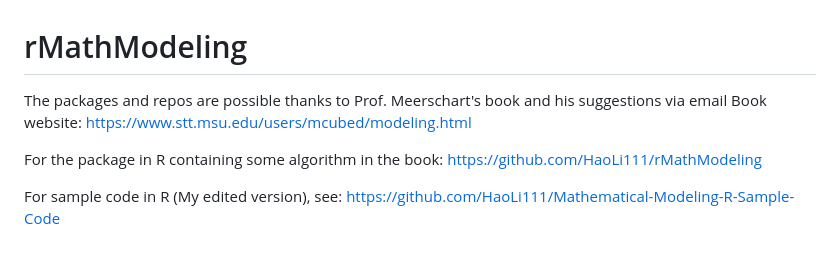
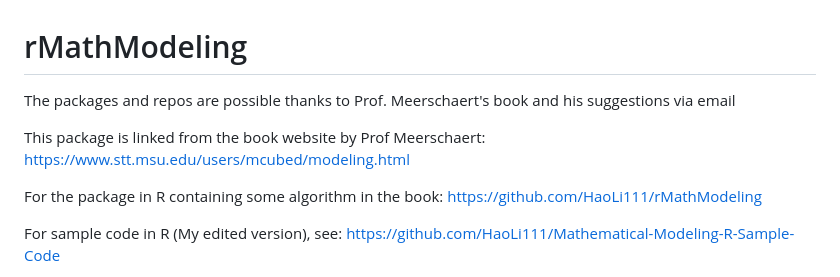
Before and after one commit to HaoLi111/rMathModeling, a Markdown page: README.md, the part around the change. Rendered like a GitHub page; blank space fills up the shorter version.

```diff
--- a/README.md
+++ b/README.md
@@ -1,7 +1,8 @@
 # rMathModeling
 
-The packages and repos are possible thanks to Prof. Meerschart's book and his suggestions via email
-Book website: https://www.stt.msu.edu/users/mcubed/modeling.html
+The packages and repos are possible thanks to Prof. Meerschaert's book and his suggestions via email
+
+This package is linked from the book website by Prof Meerschaert: https://www.stt.msu.edu/users/mcubed/modeling.html
 
 For the package in R containing some algorithm in the book: https://github.com/HaoLi111/rMathModeling
 
```
